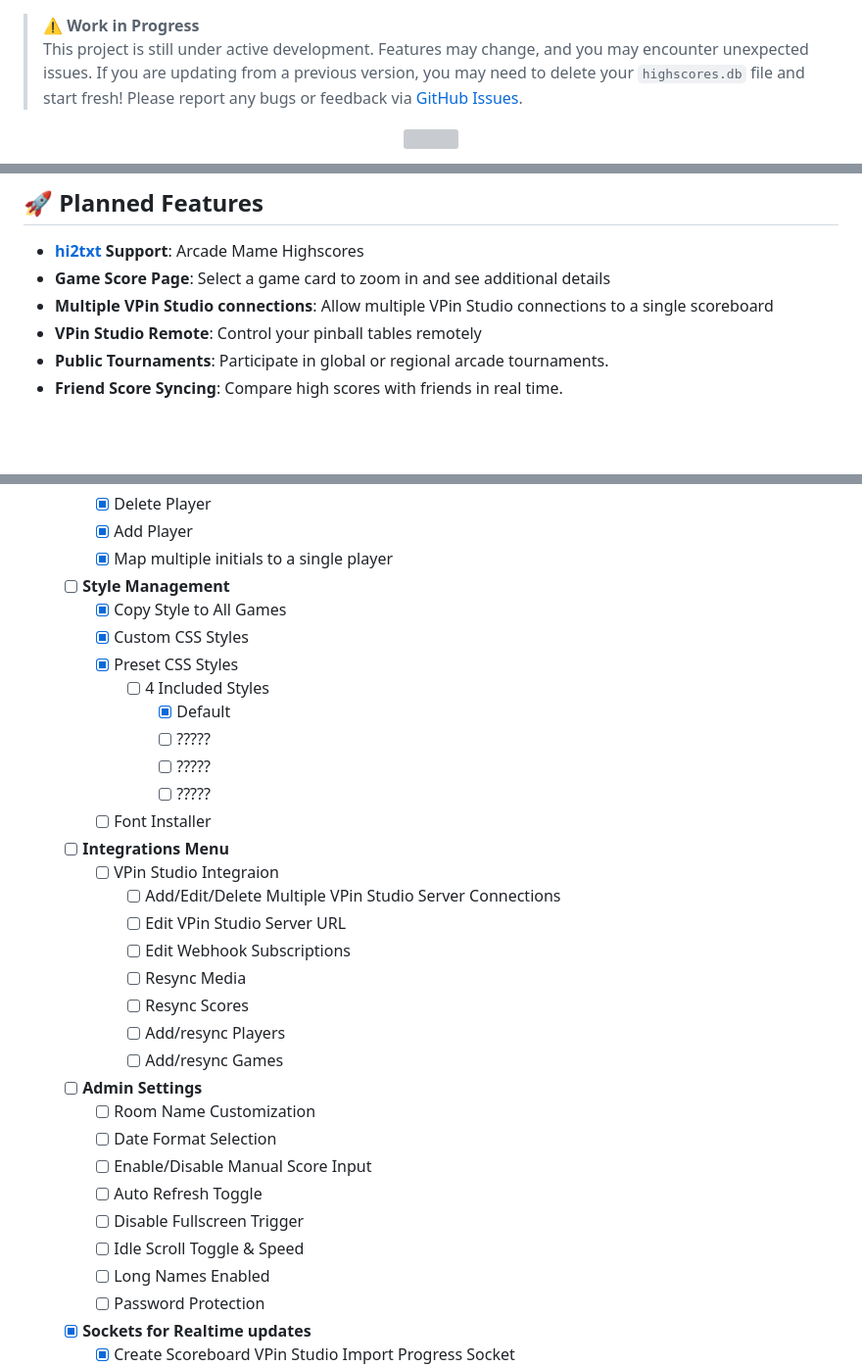
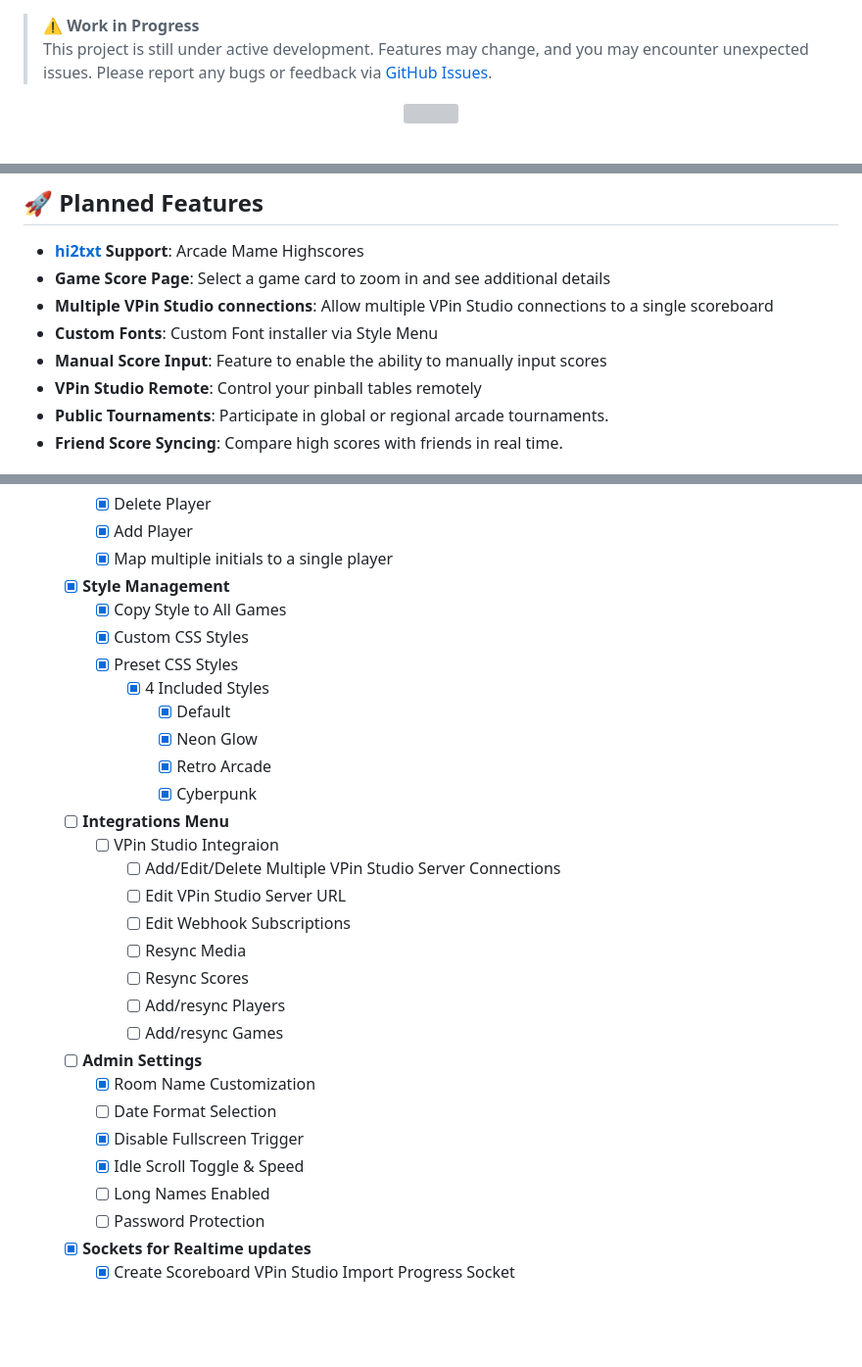
Before and after one commit to mikedmor/ArcadeScore, a Markdown page: README.md, 3 parts joined by grey strips. Shown: that part at 98% size. Rendered like a GitHub page; blank space fills up the shorter version; grey boxes are pictures that could not be loaded.

Commit message:
progress updates

```diff
--- a/README.md
+++ b/README.md
@@ -1,5 +1,5 @@
 > ⚠ **Work in Progress**
-> This project is still under active development. Features may change, and you may encounter unexpected issues. If you are updating from a previous version, you may need to delete your `highscores.db` file and start fresh!
+> This project is still under active development. Features may change, and you may encounter unexpected issues.
 > Please report any bugs or feedback via [GitHub Issues](https://github.com/mikedmor/ArcadeScore/issues).
 
 <p align="center">
@@ -46,6 +46,8 @@ ArcadeScore is a self-hosted high-score tracking solution designed for arcade en
 - **[hi2txt](https://greatstoneex.github.io/hi2txt-doc/) Support**: Arcade Mame Highscores
 - **Game Score Page**: Select a game card to zoom in and see additional details
 - **Multiple VPin Studio connections**: Allow multiple VPin Studio connections to a single scoreboard
+- **Custom Fonts**: Custom Font installer via Style Menu
+- **Manual Score Input**: Feature to enable the ability to manually input scores
 - **VPin Studio Remote**: Control your pinball tables remotely
 - **Public Tournaments**: Participate in global or regional arcade tournaments.
 - **Friend Score Syncing**: Compare high scores with friends in real time.
@@ -219,16 +221,15 @@ The vision for **ArcadeScore** is to:
     - [x] Delete Player
     - [x] Add Player
     - [x] Map multiple initials to a single player
-  - [ ] **Style Management**
+  - [x] **Style Management**
     - [x] Copy Style to All Games
     - [x] Custom CSS Styles
     - [x] Preset CSS Styles
-      - [ ] 4 Included Styles
+      - [x] 4 Included Styles
         - [x] Default
-        - [ ] ?????
-        - [ ] ?????
-        - [ ] ?????
-    - [ ] Font Installer
+        - [x] Neon Glow
+        - [x] Retro Arcade
+        - [x] Cyberpunk
   - [ ] **Integrations Menu**
     - [ ] VPin Studio Integraion
       - [ ] Add/Edit/Delete Multiple VPin Studio Server Connections
@@ -239,12 +240,10 @@ The vision for **ArcadeScore** is to:
       - [ ] Add/resync Players
       - [ ] Add/resync Games
   - [ ] **Admin Settings**
-    - [ ] Room Name Customization
+    - [x] Room Name Customization
     - [ ] Date Format Selection
-    - [ ] Enable/Disable Manual Score Input
-    - [ ] Auto Refresh Toggle
-    - [ ] Disable Fullscreen Trigger
-    - [ ] Idle Scroll Toggle & Speed
+    - [x] Disable Fullscreen Trigger
+    - [x] Idle Scroll Toggle & Speed
     - [ ] Long Names Enabled
     - [ ] Password Protection
   - [x] **Sockets for Realtime updates**
```
Also changed, not shown: other parts of README.md (+1 -0 lines).
